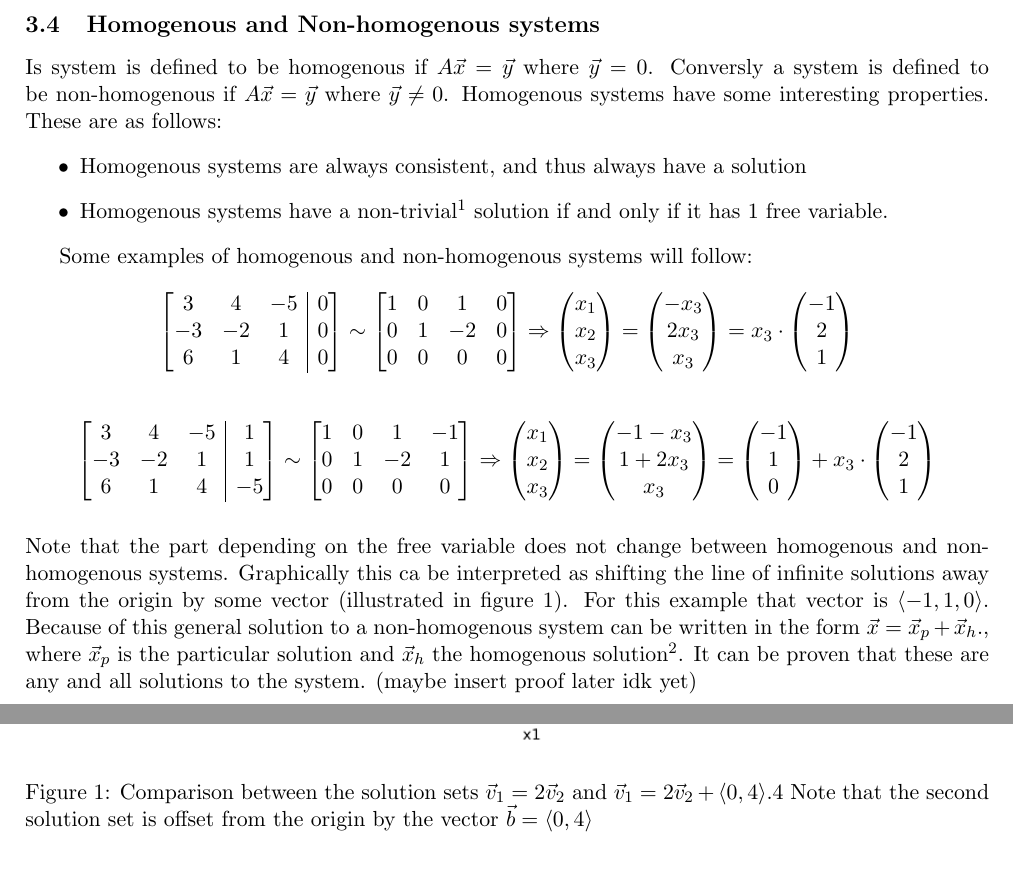
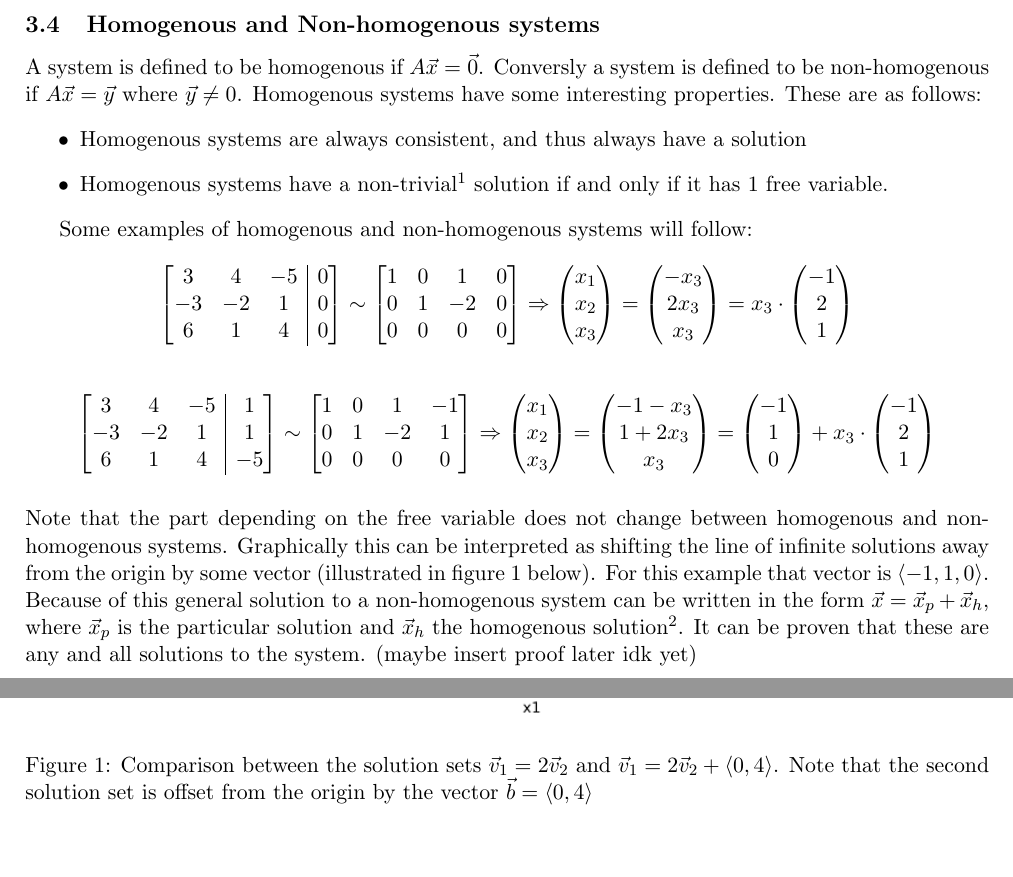
Before and after one commit to Gerb-Voogt/Dynamics-Python, a LaTeX document (Linear Algebra/Source/LA Lecture 3 (Source).tex): two parts of page 2 of 2, joined at a grey line, cut so that both start at the same text. Compiled offline with pdfLaTeX.

Commit message:
Fixed Typos LA Lecture 3

```diff
--- a/Linear Algebra/Source/LA Lecture 3 (Source).tex
+++ b/Linear Algebra/Source/LA Lecture 3 (Source).tex
@@ -121,7 +121,7 @@ All the following forms are equavalant:
 \end{align*}
 
 \subsection{Homogenous and Non-homogenous systems}
-Is system is defined to be homogenous if $A\vec{x} = \vec{y}$ where $\vec{y} = 0$.
+A system is defined to be homogenous if $A\vec{x} = \vec{0}$.
 Conversly a system is defined to be non-homogenous if $A\vec{x} = \vec{y}$ where $\vec{y} \neq 0$.
 Homogenous systems have some interesting properties. These are as follows:
 \begin{itemize}
@@ -168,17 +168,17 @@ Some examples of homogenous and non-homogenous systems will follow:
 \end{align*}
 \\
 Note that the part depending on the free variable does not change between homogenous
-and non-homogenous systems. Graphically this ca be interpreted as shifting the line of
-infinite solutions away  from the origin by some vector (illustrated in figure 1). For this example that vector is
+and non-homogenous systems. Graphically this can be interpreted as shifting the line of
+infinite solutions away  from the origin by some vector (illustrated in figure 1 below). For this example that vector is
 $\langle -1, 1, 0 \rangle$. Because of this general solution to a non-homogenous system can
-be written in the form  $\vec{x} = \vec{x}_p + \vec{x}_h$., where $\vec{x}_p$ is the particular
+be written in the form  $\vec{x} = \vec{x}_p + \vec{x}_h$, where $\vec{x}_p$ is the particular
 solution and $\vec{x}_h$ the homogenous solution\footnote{This looks very similar to the solution of a
 non-homogenous differential equation (Analyse 1)}.
 It can be proven that these are any and all solutions to the system. (maybe insert proof later idk yet)
 
 \begin{figure}[h]
   \centerline{\includegraphics[width=10cm]{images/Solution_sets.png}}
-  \caption{Comparison between the solution sets $\vec{v}_1 = 2\vec{v}_2$ and $\vec{v}_1 = 2\vec{v}_2 + \langle 0, 4 \rangle$.4
+  \caption{Comparison between the solution sets $\vec{v}_1 = 2\vec{v}_2$ and $\vec{v}_1 = 2\vec{v}_2 + \langle 0, 4 \rangle$.
   Note that the second solution set is offset from the origin by the vector $\vec{b} = \langle 0, 4 \rangle$}
 \end{figure}
 
```
Also changed, not shown: Linear Algebra/PDF's/LA Lecture 3.pdf, Linear Algebra/Source/LA Lecture 3 (Source).tex (18 more changed lines).
